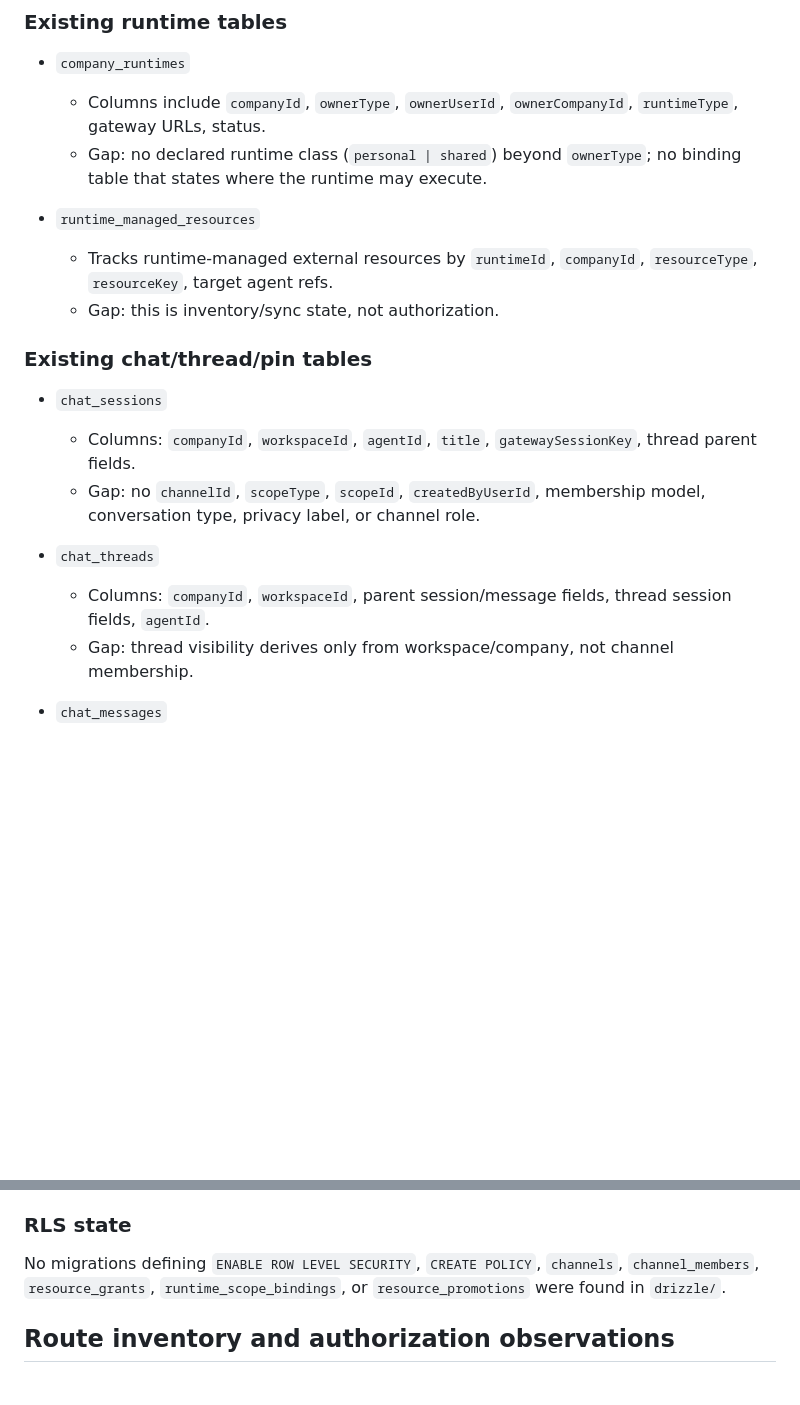
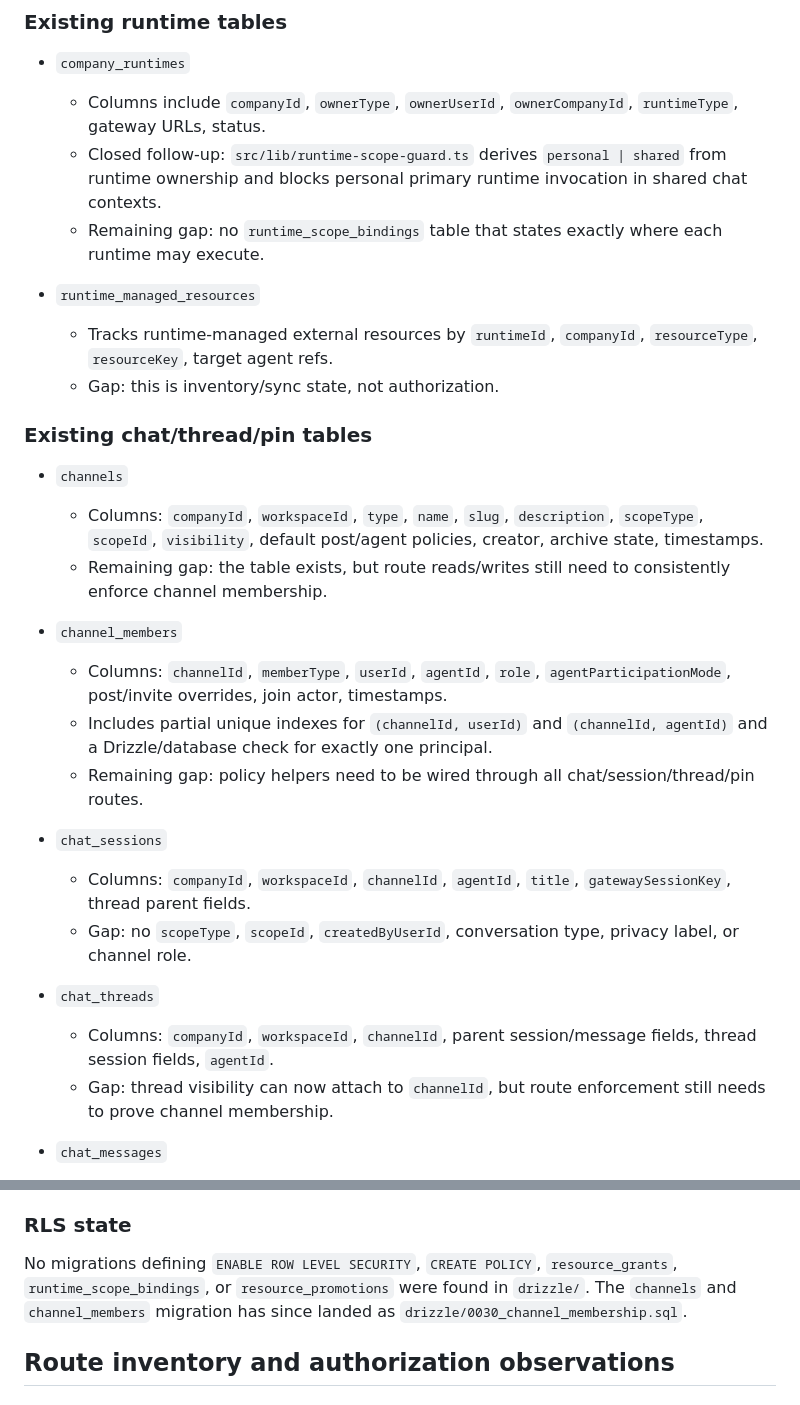
Before and after one commit to axislabs-dev/crewcmd, a Markdown page: docs/plans/rbac-implementation-audit.md, 2 parts joined by grey strips. Rendered like a GitHub page; blank space fills up the shorter version.

Commit message:
docs: refresh RBAC audit after channel PRs

```diff
--- a/docs/plans/rbac-implementation-audit.md
+++ b/docs/plans/rbac-implementation-audit.md
@@ -76,7 +81,8 @@ Missing for the target architecture:
 
 - `company_runtimes`
   - Columns include `companyId`, `ownerType`, `ownerUserId`, `ownerCompanyId`, `runtimeType`, gateway URLs, status.
-  - Gap: no declared runtime class (`personal | shared`) beyond `ownerType`; no binding table that states where the runtime may execute.
+  - Closed follow-up: `src/lib/runtime-scope-guard.ts` derives `personal | shared` from runtime ownership and blocks personal primary runtime invocation in shared chat contexts.
+  - Remaining gap: no `runtime_scope_bindings` table that states exactly where each runtime may execute.
 
 - `runtime_managed_resources`
   - Tracks runtime-managed external resources by `runtimeId`, `companyId`, `resourceType`, `resourceKey`, target agent refs.
@@ -84,13 +90,22 @@ Missing for the target architecture:
 
 ### Existing chat/thread/pin tables
 
+- `channels`
+  - Columns: `companyId`, `workspaceId`, `type`, `name`, `slug`, `description`, `scopeType`, `scopeId`, `visibility`, default post/agent policies, creator, archive state, timestamps.
+  - Remaining gap: the table exists, but route reads/writes still need to consistently enforce channel membership.
+
+- `channel_members`
+  - Columns: `channelId`, `memberType`, `userId`, `agentId`, `role`, `agentParticipationMode`, post/invite overrides, join actor, timestamps.
+  - Includes partial unique indexes for `(channelId, userId)` and `(channelId, agentId)` and a Drizzle/database check for exactly one principal.
+  - Remaining gap: policy helpers need to be wired through all chat/session/thread/pin routes.
+
 - `chat_sessions`
-  - Columns: `companyId`, `workspaceId`, `agentId`, `title`, `gatewaySessionKey`, thread parent fields.
-  - Gap: no `channelId`, `scopeType`, `scopeId`, `createdByUserId`, membership model, conversation type, privacy label, or channel role.
+  - Columns: `companyId`, `workspaceId`, `channelId`, `agentId`, `title`, `gatewaySessionKey`, thread parent fields.
+  - Gap: no `scopeType`, `scopeId`, `createdByUserId`, conversation type, privacy label, or channel role.
 
 - `chat_threads`
-  - Columns: `companyId`, `workspaceId`, parent session/message fields, thread session fields, `agentId`.
-  - Gap: thread visibility derives only from workspace/company, not channel membership.
+  - Columns: `companyId`, `workspaceId`, `channelId`, parent session/message fields, thread session fields, `agentId`.
+  - Gap: thread visibility can now attach to `channelId`, but route enforcement still needs to prove channel membership.
 
 - `chat_messages`
   - Columns: `sessionId`, `role`, `content`, `metadata`, `createdAt`.
@@ -106,7 +121,7 @@ Missing for the target architecture:
 
 ### RLS state
 
-No migrations defining `ENABLE ROW LEVEL SECURITY`, `CREATE POLICY`, `channels`, `channel_members`, `resource_grants`, `runtime_scope_bindings`, or `resource_promotions` were found in `drizzle/`.
+No migrations defining `ENABLE ROW LEVEL SECURITY`, `CREATE POLICY`, `resource_grants`, `runtime_scope_bindings`, or `resource_promotions` were found in `drizzle/`. The `channels` and `channel_members` migration has since landed as `drizzle/0030_channel_membership.sql`.
 
 ## Route inventory and authorization observations
 
```
Also changed, not shown: other parts of docs/plans/rbac-implementation-audit.md (+11 -6 lines).
